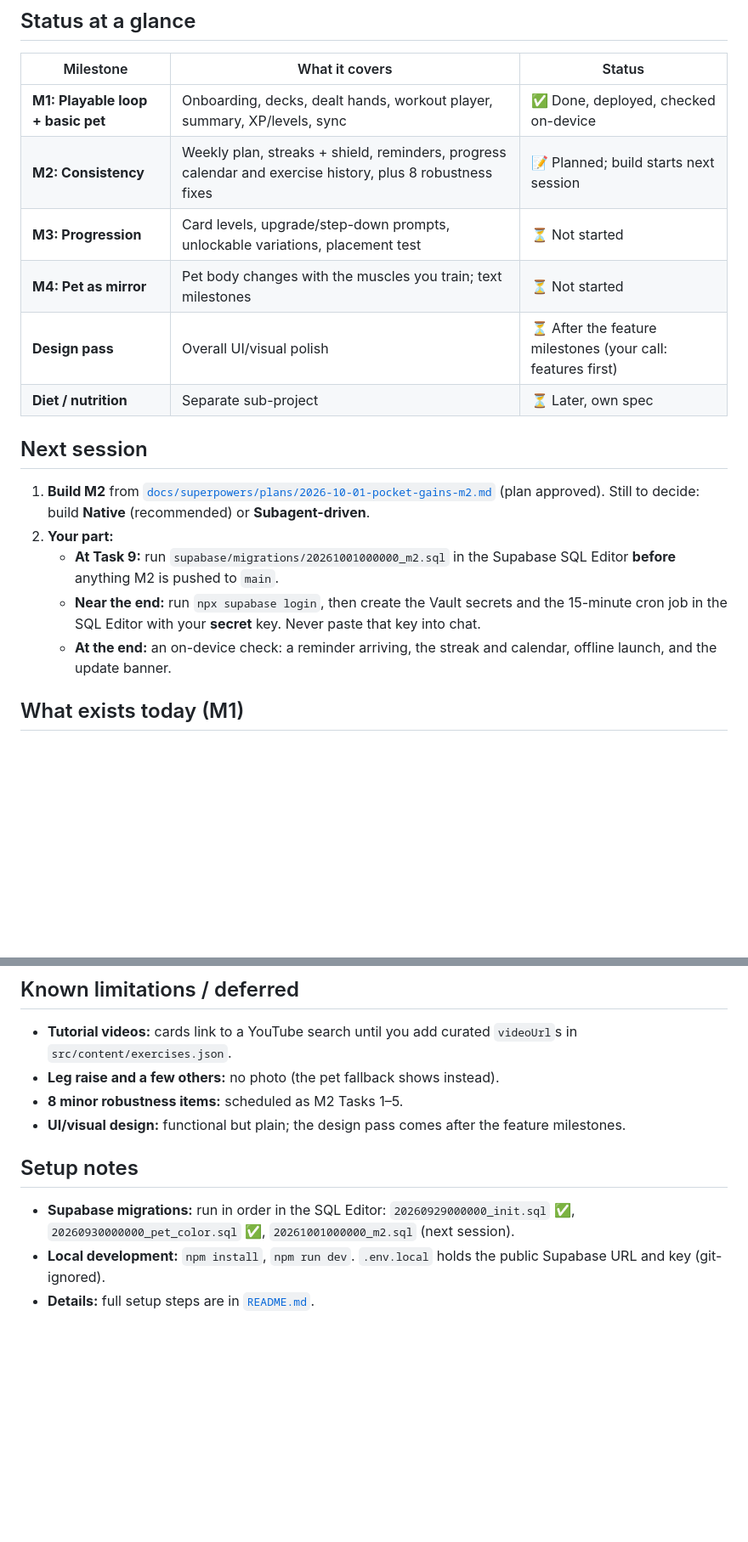
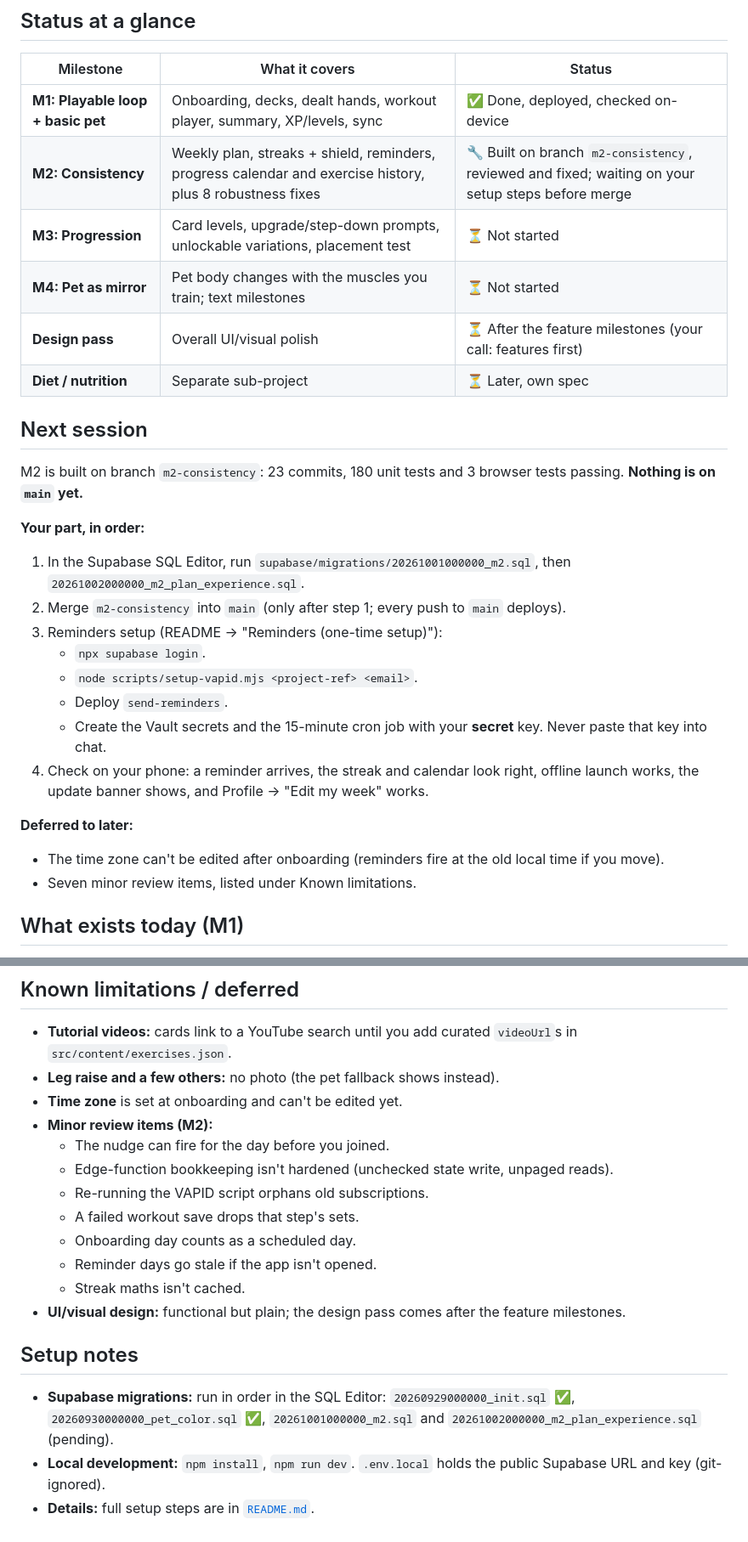
Before and after one commit to kinojms/pocket-gains, a Markdown page: PROGRESS.md, 2 parts joined by grey strips. Shown at 85% size. Rendered like a GitHub page; blank space fills up the shorter version.

Commit message:
docs: PROGRESS.md for the M2 build

```diff
--- a/PROGRESS.md
+++ b/PROGRESS.md
@@ -14,7 +14,7 @@ _Last updated: 2026-09-30_
 | Milestone | What it covers | Status |
 |---|---|---|
 | **M1: Playable loop + basic pet** | Onboarding, decks, dealt hands, workout player, summary, XP/levels, sync | ✅ Done, deployed, checked on-device |
-| **M2: Consistency** | Weekly plan, streaks + shield, reminders, progress calendar and exercise history, plus 8 robustness fixes | 📝 Planned; build starts next session |
+| **M2: Consistency** | Weekly plan, streaks + shield, reminders, progress calendar and exercise history, plus 8 robustness fixes | 🔧 Built on branch `m2-consistency`, reviewed and fixed; waiting on your setup steps before merge |
 | **M3: Progression** | Card levels, upgrade/step-down prompts, unlockable variations, placement test | ⏳ Not started |
 | **M4: Pet as mirror** | Pet body changes with the muscles you train; text milestones | ⏳ Not started |
 | **Design pass** | Overall UI/visual polish | ⏳ After the feature milestones (your call: features first) |
@@ -22,11 +22,21 @@ _Last updated: 2026-09-30_
 
 ## Next session
 
-1. **Build M2** from [`docs/superpowers/plans/2026-10-01-pocket-gains-m2.md`](docs/superpowers/plans/2026-10-01-pocket-gains-m2.md) (plan approved). Still to decide: build **Native** (recommended) or **Subagent-driven**.
-2. **Your part:**
-   - **At Task 9:** run `supabase/migrations/20261001000000_m2.sql` in the Supabase SQL Editor **before** anything M2 is pushed to `main`.
-   - **Near the end:** run `npx supabase login`, then create the Vault secrets and the 15-minute cron job in the SQL Editor with your **secret** key. Never paste that key into chat.
-   - **At the end:** an on-device check: a reminder arriving, the streak and calendar, offline launch, and the update banner.
+M2 is built on branch `m2-consistency`: 23 commits, 180 unit tests and 3 browser tests passing. **Nothing is on `main` yet.**
+
+**Your part, in order:**
+1. In the Supabase SQL Editor, run `supabase/migrations/20261001000000_m2.sql`, then `20261002000000_m2_plan_experience.sql`.
+2. Merge `m2-consistency` into `main` (only after step 1; every push to `main` deploys).
+3. Reminders setup (README → "Reminders (one-time setup)"):
+   - `npx supabase login`.
+   - `node scripts/setup-vapid.mjs <project-ref> <email>`.
+   - Deploy `send-reminders`.
+   - Create the Vault secrets and the 15-minute cron job with your **secret** key. Never paste that key into chat.
+4. Check on your phone: a reminder arrives, the streak and calendar look right, offline launch works, the update banner shows, and Profile → "Edit my week" works.
+
+**Deferred to later:**
+- The time zone can't be edited after onboarding (reminders fire at the old local time if you move).
+- Seven minor review items, listed under Known limitations.
 
 ## What exists today (M1)
 
@@ -76,11 +105,19 @@ _Last updated: 2026-09-30_
 
 - **Tutorial videos:** cards link to a YouTube search until you add curated `videoUrl`s in `src/content/exercises.json`.
 - **Leg raise and a few others:** no photo (the pet fallback shows instead).
-- **8 minor robustness items:** scheduled as M2 Tasks 1–5.
+- **Time zone** is set at onboarding and can't be edited yet.
+- **Minor review items (M2):**
+  - The nudge can fire for the day before you joined.
+  - Edge-function bookkeeping isn't hardened (unchecked state write, unpaged reads).
+  - Re-running the VAPID script orphans old subscriptions.
+  - A failed workout save drops that step's sets.
+  - Onboarding day counts as a scheduled day.
+  - Reminder days go stale if the app isn't opened.
+  - Streak maths isn't cached.
 - **UI/visual design:** functional but plain; the design pass comes after the feature milestones.
 
 ## Setup notes
 
-- **Supabase migrations:** run in order in the SQL Editor: `20260929000000_init.sql` ✅, `20260930000000_pet_color.sql` ✅, `20261001000000_m2.sql` (next session).
+- **Supabase migrations:** run in order in the SQL Editor: `20260929000000_init.sql` ✅, `20260930000000_pet_color.sql` ✅, `20261001000000_m2.sql` and `20261002000000_m2_plan_experience.sql` (pending).
 - **Local development:** `npm install`, `npm run dev`. `.env.local` holds the public Supabase URL and key (git-ignored).
 - **Details:** full setup steps are in [`README.md`](README.md).
```
Also changed, not shown: other parts of PROGRESS.md (+20 -1 lines).
